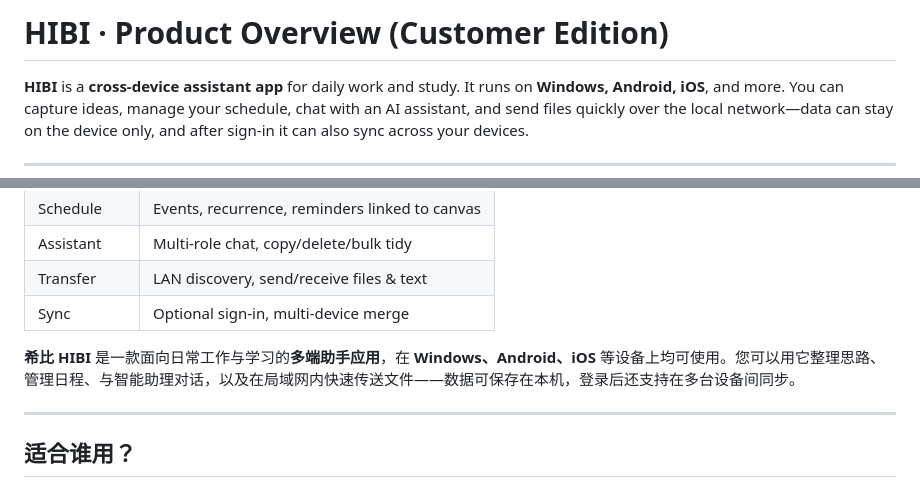
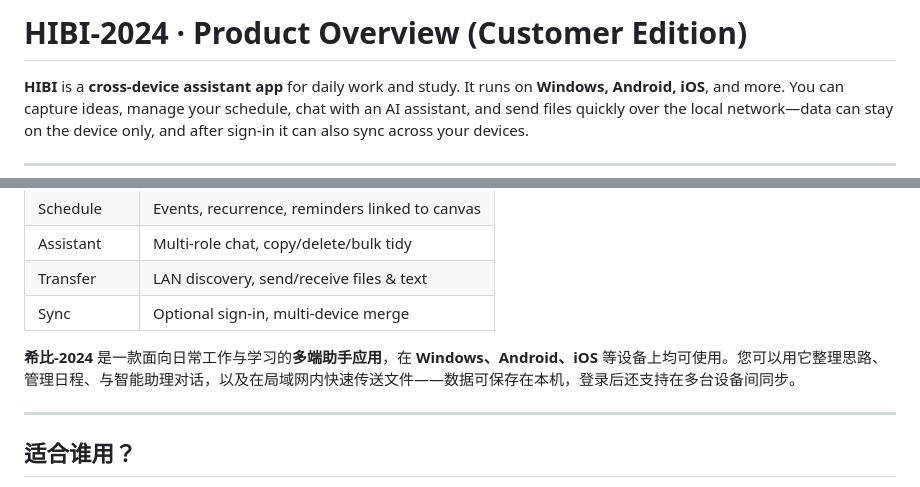
Before and after one commit to YYOZZE/HIBI, a Markdown page: README.MD, 2 parts joined by grey strips. Drawn GitHub-style.

```diff
--- a/README.MD
+++ b/README.MD
@@ -1,4 +1,4 @@
-# HIBI · Product Overview (Customer Edition)
+# HIBI-2024 · Product Overview (Customer Edition)
 
 **HIBI** is a **cross-device assistant app** for daily work and study. It runs on **Windows, Android, iOS**, and more. You can capture ideas, manage your schedule, chat with an AI assistant, and send files quickly over the local network—data can stay on the device only, and after sign-in it can also sync across your devices.
 
@@ -51,7 +51,7 @@ On the same network, **discover nearby devices**, **send files or text**, and vi
 | Sync | Optional sign-in, multi-device merge |
 
 
-**希比 HIBI** 是一款面向日常工作与学习的**多端助手应用**，在 **Windows、Android、iOS** 等设备上均可使用。您可以用它整理思路、管理日程、与智能助理对话，以及在局域网内快速传送文件——数据可保存在本机，登录后还支持在多台设备间同步。
+**希比-2024** 是一款面向日常工作与学习的**多端助手应用**，在 **Windows、Android、iOS** 等设备上均可使用。您可以用它整理思路、管理日程、与智能助理对话，以及在局域网内快速传送文件——数据可保存在本机，登录后还支持在多台设备间同步。
 
 ---
 
```
